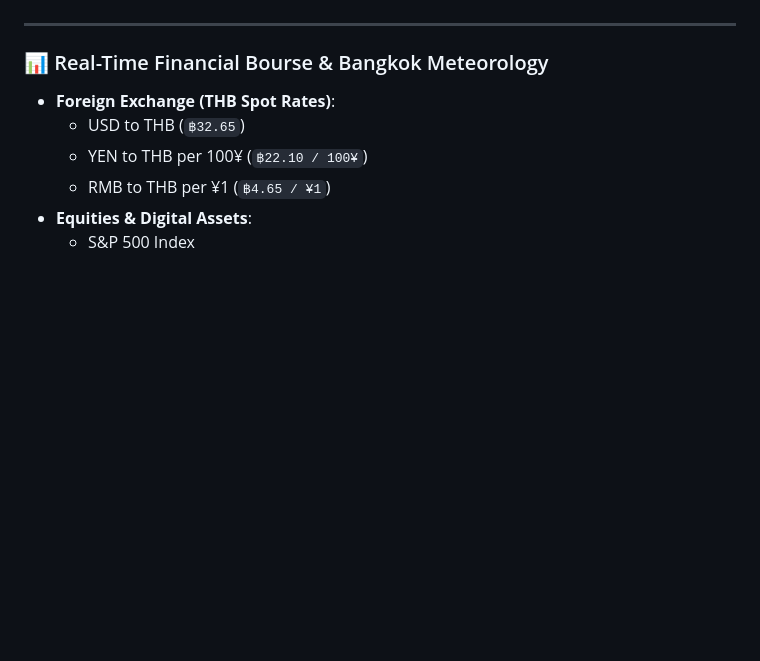
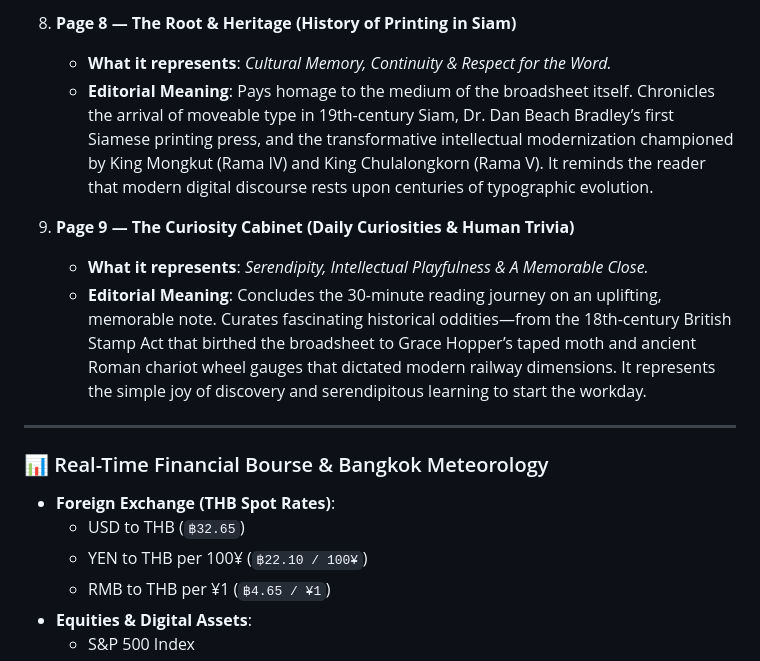
Before and after one commit to ImM0rTaLBB/daily-chronicle, a Markdown page: README.md, the part around one of its changes. Rendered like a GitHub page; blank space fills up the shorter version.

```diff
--- a/README.md
+++ b/README.md
@@ -32,3 +54,10 @@ Unlike modern algorithmic feeds filled with clickbait and fragmented snippets, *
+8. **Page 8 — The Root & Heritage (History of Printing in Siam)**
+   * **What it represents**: *Cultural Memory, Continuity & Respect for the Word.*
+   * **Editorial Meaning**: Pays homage to the medium of the broadsheet itself. Chronicles the arrival of moveable type in 19th-century Siam, Dr. Dan Beach Bradley’s first Siamese printing press, and the transformative intellectual modernization championed by King Mongkut (Rama IV) and King Chulalongkorn (Rama V). It reminds the reader that modern digital discourse rests upon centuries of typographic evolution.
+
+9. **Page 9 — The Curiosity Cabinet (Daily Curiosities & Human Trivia)**
+   * **What it represents**: *Serendipity, Intellectual Playfulness & A Memorable Close.*
+   * **Editorial Meaning**: Concludes the 30-minute reading journey on an uplifting, memorable note. Curates fascinating historical oddities—from the 18th-century British Stamp Act that birthed the broadsheet to Grace Hopper’s taped moth and ancient Roman chariot wheel gauges that dictated modern railway dimensions. It represents the simple joy of discovery and serendipitous learning to start the workday.
 
 ---
 
```
Also changed, not shown: other parts of README.md (+32 -10 lines).
